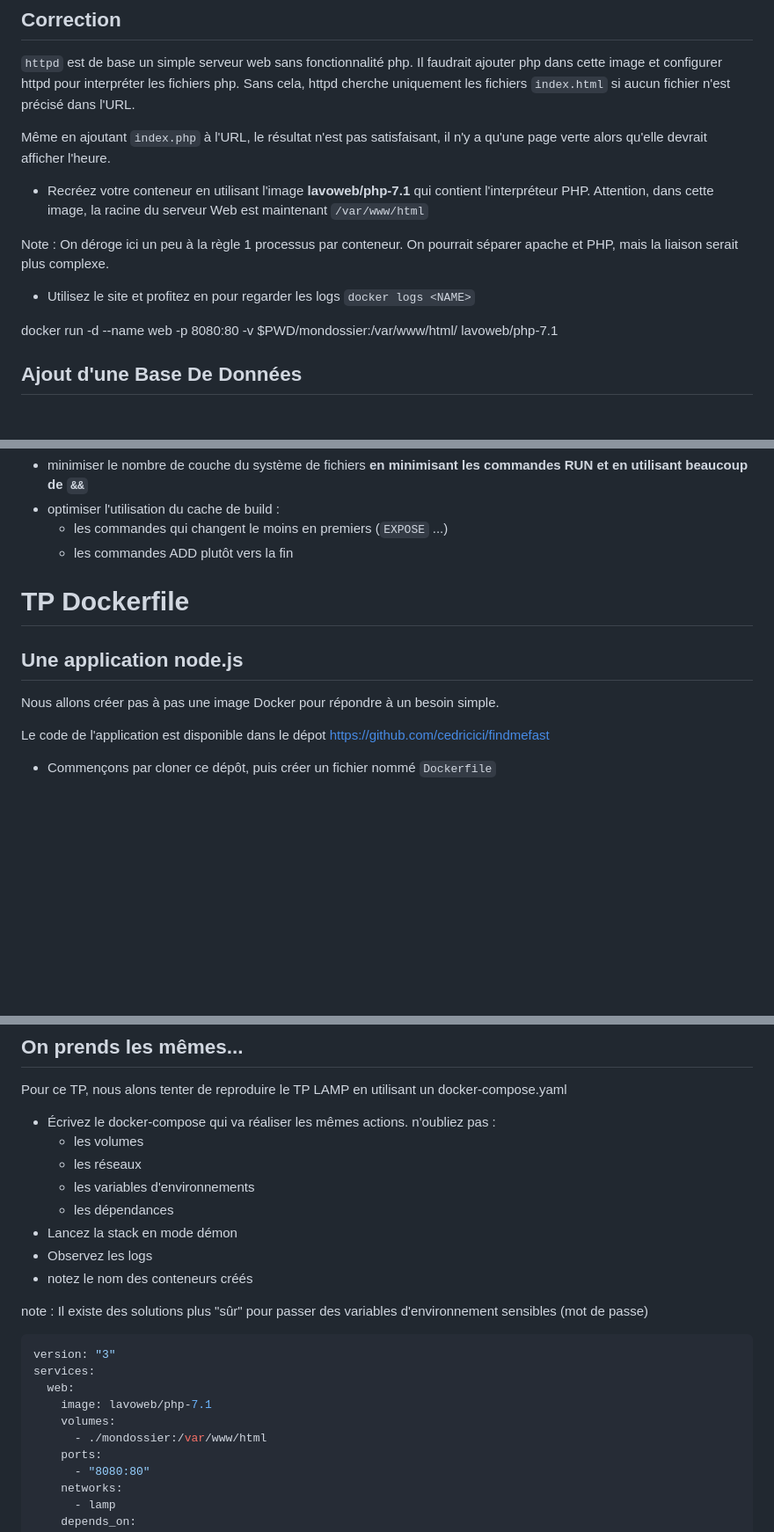
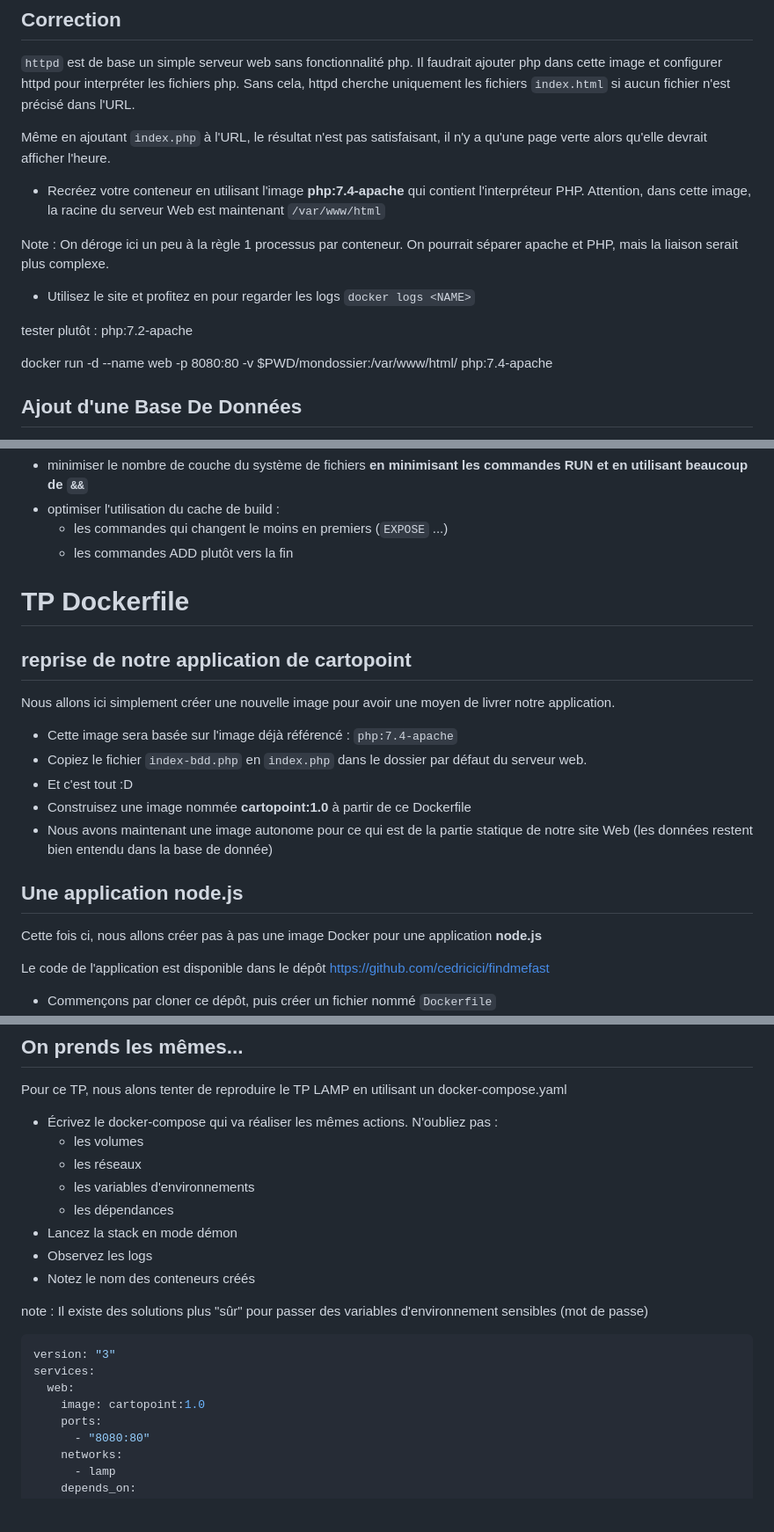
Before and after one commit to cedric-esnault-ign/cours_docker, a Markdown page: docker.md, 3 parts joined by grey strips. Shown: that part at 88% size. Drawn GitHub-style; blank space fills up the shorter version.

```diff
--- a/docker.md
+++ b/docker.md
@@ -950,7 +950,7 @@ L'image à utiliser ici est `httpd`. Les options `--name -d -p -v ` peuvent êtr
 
 Même en ajoutant `index.php` à l'URL, le résultat n'est pas satisfaisant, il n'y a qu'une page verte alors qu'elle devrait afficher l'heure.
 
-* Recréez votre conteneur en utilisant l'image **lavoweb/php-7.1** qui contient l'interpréteur PHP. Attention, dans cette image, la racine du serveur Web est maintenant `/var/www/html`
+* Recréez votre conteneur en utilisant l'image **php:7.4-apache** qui contient l'interpréteur PHP. Attention, dans cette image, la racine du serveur Web est maintenant `/var/www/html`
 
 Note : On déroge ici un peu à la règle 1 processus par conteneur. On pourrait séparer apache et PHP, mais la liaison serait plus complexe.
 
@@ -958,7 +958,9 @@ Note : On déroge ici un peu à la règle 1 processus par conteneur. On pourrait
 
 <aside class="notes">
 
-docker  run -d --name web -p 8080:80 -v $PWD/mondossier:/var/www/html/ lavoweb/php-7.1
+tester plutôt : php:7.2-apache
+
+docker  run -d --name web -p 8080:80 -v $PWD/mondossier:/var/www/html/ php:7.4-apache
 
 </aside>
 
@@ -1202,11 +1204,21 @@ CMD /opt/bin/monBinaire
 
 # TP Dockerfile #
 
+## reprise de notre application de cartopoint ##
+
+Nous allons ici simplement créer une nouvelle image pour avoir une moyen de livrer notre application.
+
+* Cette image sera basée sur l'image déjà référencé : `php:7.4-apache`
+* Copiez le fichier `index-bdd.php` en `index.php` dans le dossier par défaut du serveur web.
+* Et c'est tout :D
+* Construisez une image nommée **cartopoint:1.0** à partir de ce Dockerfile
+* Nous avons maintenant une image autonome pour ce qui est de la partie statique de notre site Web (les données restent bien entendu dans la base de donnée)
+
 ## Une application node.js ##
 
-Nous allons créer pas à pas une image Docker pour répondre à un besoin simple.
-
-Le code de l'application est disponible dans le dépot https://github.com/cedricici/findmefast
+Cette fois ci, nous allons créer pas à pas une image Docker pour une application **node.js**
+
+Le code de l'application est disponible dans le dépôt <https://github.com/cedricici/findmefast>
 
 * Commençons par cloner ce dépôt, puis créer un fichier nommé `Dockerfile`
 * Il faut choisir une image de base, pour node, nous allons choisir une version récente basé sur un OS Alpine : [node:18-alpine](https://hub.docker.com/layers/library/node/18-alpine/images/sha256-d51f2f5ce2dc7dfcc27fc2aa27a6edc66f6b89825ed4c7249ed0a7298c20a45a?context=explore)
@@ -1641,14 +1655,14 @@ ou
 
 Pour ce TP, nous alons tenter de reproduire le TP LAMP en utilisant un docker-compose.yaml
 
-* Écrivez le docker-compose qui va réaliser les mêmes actions. n'oubliez pas  :
+* Écrivez le docker-compose qui va réaliser les mêmes actions. N'oubliez pas  :
   * les volumes
   * les réseaux
   * les variables d'environnements
   * les dépendances
 * Lancez la stack en mode démon
 * Observez les logs
-* notez le nom des conteneurs créés
+* Notez le nom des conteneurs créés
 
 note : Il existe des solutions plus "sûr" pour passer des variables d'environnement sensibles (mot de passe)
 
@@ -1658,9 +1672,7 @@ note : Il existe des solutions plus "sûr" pour passer des variables d'environne
 version: "3"
 services:
   web:
-    image: lavoweb/php-7.1
-    volumes:
-      - ./mondossier:/var/www/html
+    image: cartopoint:1.0
     ports:
       - "8080:80"
     networks:
```
Also changed, not shown: other parts of docker.md (+21 -8 lines).
